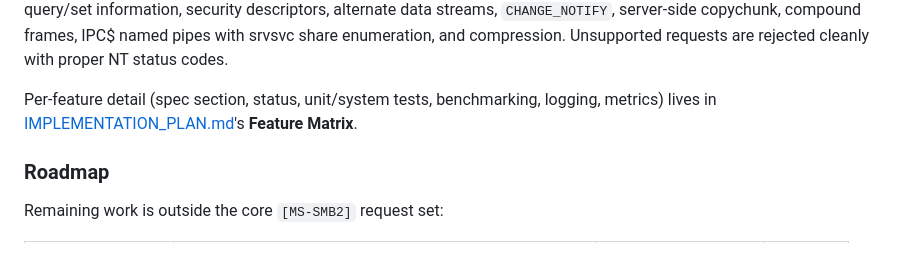
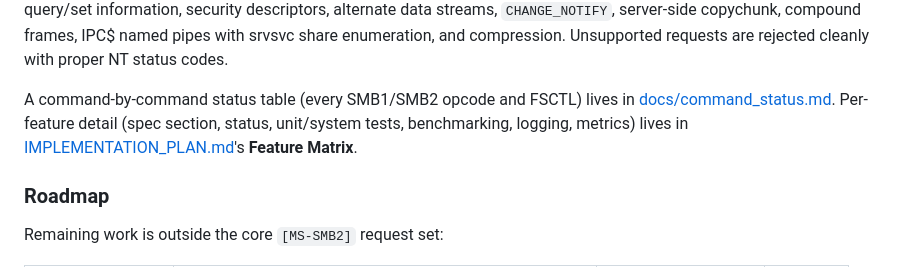
Before and after one commit to farazshaikh/smb-rs, a Markdown page: README.md, the part around the change. GitHub-like rendering.

```diff
--- a/README.md
+++ b/README.md
@@ -73,9 +73,11 @@ copychunk, compound frames, IPC$ named pipes with srvsvc share enumeration,
 and compression. Unsupported requests are rejected cleanly with proper NT
 status codes.
 
-Per-feature detail (spec section, status, unit/system tests, benchmarking,
-logging, metrics) lives in
-[IMPLEMENTATION_PLAN.md](IMPLEMENTATION_PLAN.md)'s **Feature Matrix**.
+A command-by-command status table (every SMB1/SMB2 opcode and FSCTL) lives
+in [docs/command_status.md](docs/command_status.md). Per-feature detail
+(spec section, status, unit/system tests, benchmarking, logging, metrics)
+lives in [IMPLEMENTATION_PLAN.md](IMPLEMENTATION_PLAN.md)'s **Feature
+Matrix**.
 
 ### Roadmap
 
```
Also changed, not shown: docs/command_status.md (added, +112 -0 lines).
